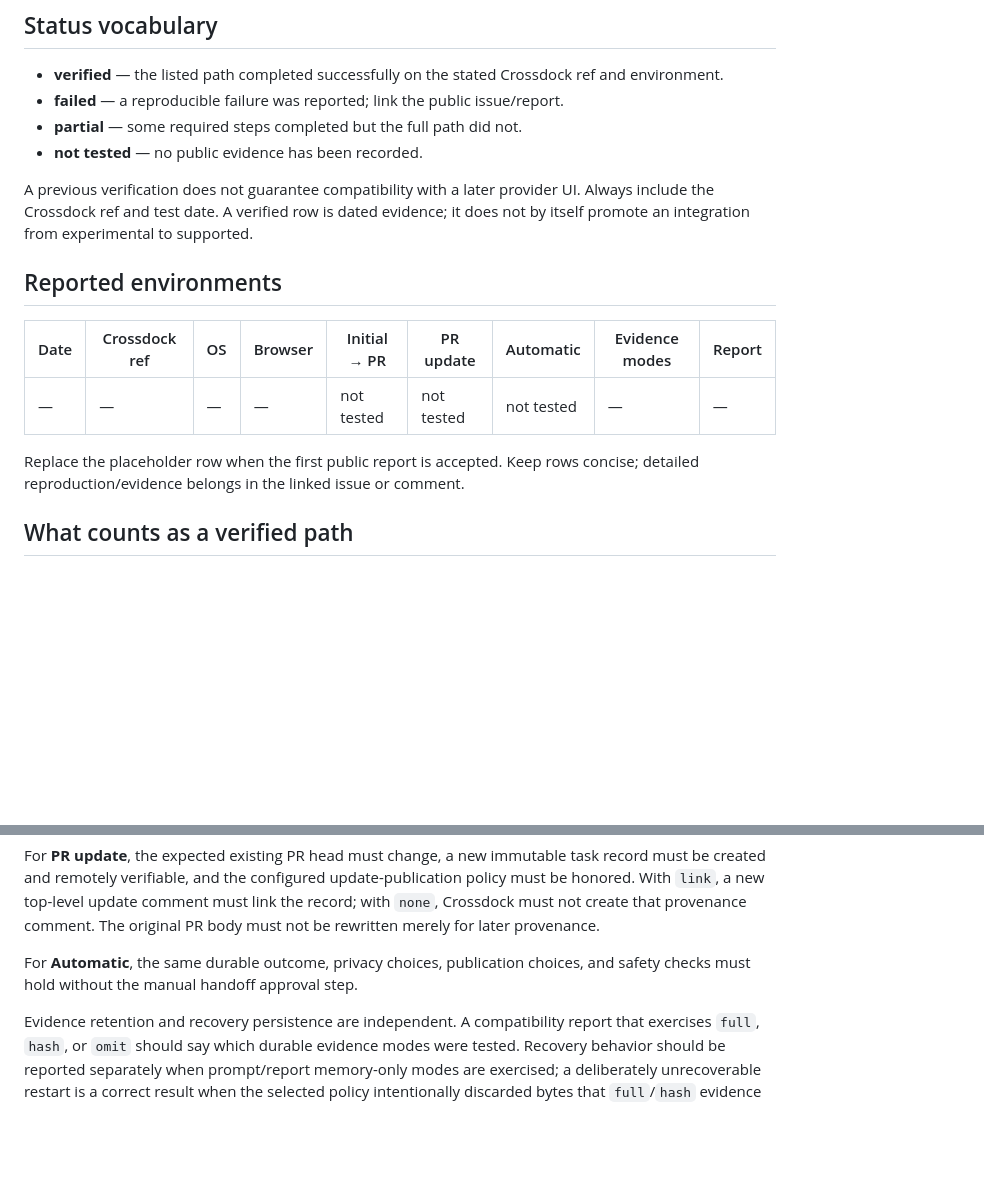
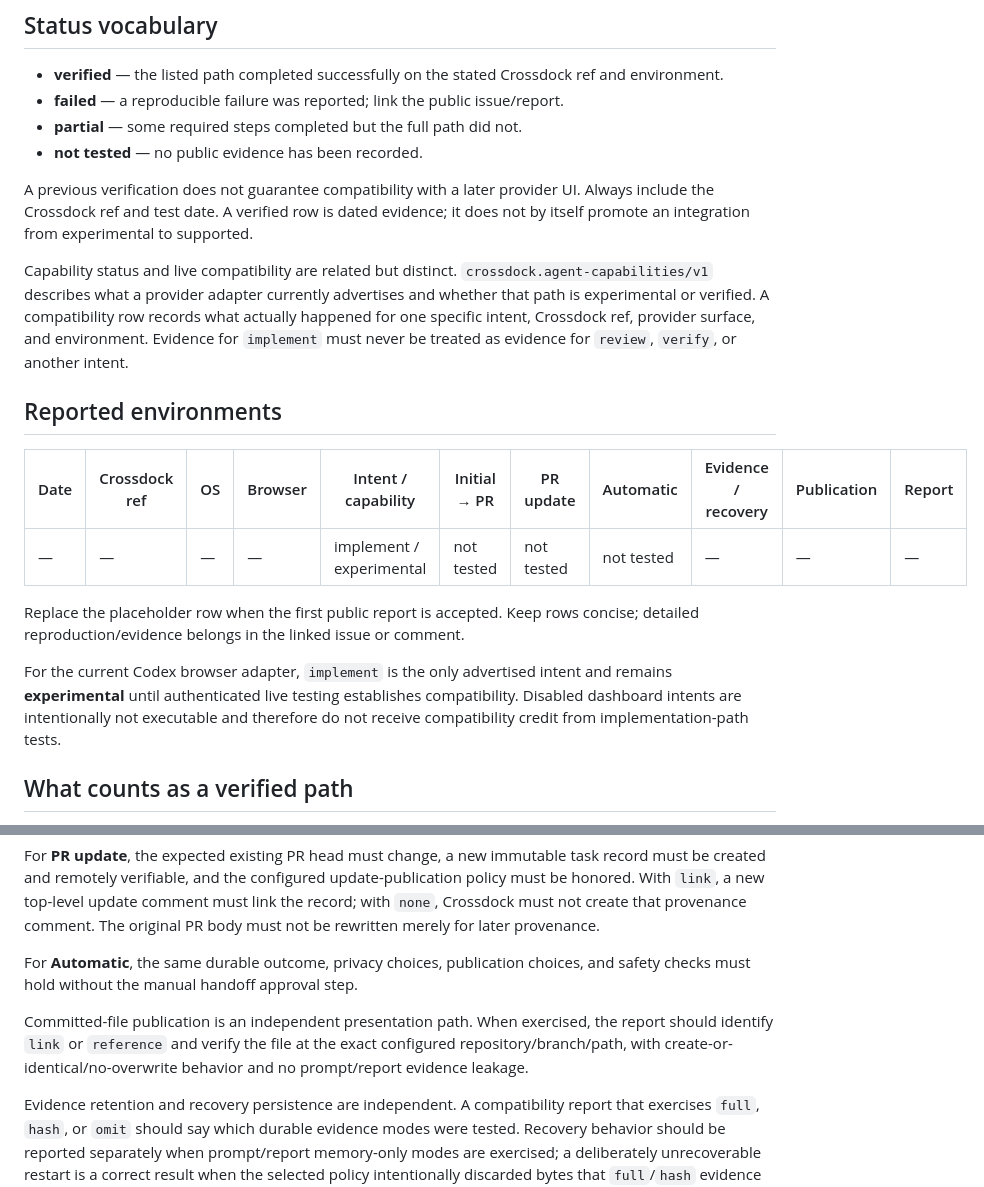
Before and after one commit to seedbed-ai/crossdock, a Markdown page: docs/testing/compatibility.md, 2 parts joined by grey strips. Drawn GitHub-style; blank space fills up the shorter version.

Commit message:
docs: track intent capability in compatibility matrix

```diff
--- a/docs/testing/compatibility.md
+++ b/docs/testing/compatibility.md
@@ -13,13 +13,17 @@ Use [`public-live-test.md`](public-live-test.md) for the procedure and the repos
 
 A previous verification does not guarantee compatibility with a later provider UI. Always include the Crossdock ref and test date. A verified row is dated evidence; it does not by itself promote an integration from experimental to supported.
 
+Capability status and live compatibility are related but distinct. `crossdock.agent-capabilities/v1` describes what a provider adapter currently advertises and whether that path is experimental or verified. A compatibility row records what actually happened for one specific intent, Crossdock ref, provider surface, and environment. Evidence for `implement` must never be treated as evidence for `review`, `verify`, or another intent.
+
 ## Reported environments
 
-| Date | Crossdock ref | OS | Browser | Initial → PR | PR update | Automatic | Evidence modes | Report |
-| --- | --- | --- | --- | --- | --- | --- | --- | --- |
-| — | — | — | — | not tested | not tested | not tested | — | — |
+| Date | Crossdock ref | OS | Browser | Intent / capability | Initial → PR | PR update | Automatic | Evidence / recovery | Publication | Report |
+| --- | --- | --- | --- | --- | --- | --- | --- | --- | --- | --- |
+| — | — | — | — | implement / experimental | not tested | not tested | not tested | — | — | — |
 
 Replace the placeholder row when the first public report is accepted. Keep rows concise; detailed reproduction/evidence belongs in the linked issue or comment.
+
+For the current Codex browser adapter, `implement` is the only advertised intent and remains **experimental** until authenticated live testing establishes compatibility. Disabled dashboard intents are intentionally not executable and therefore do not receive compatibility credit from implementation-path tests.
 
 ## What counts as a verified path
 
@@ -28,6 +32,8 @@ For **Initial → PR**, the intended PR must exist exactly once, the target chan
 For **PR update**, the expected existing PR head must change, a new immutable task record must be created and remotely verifiable, and the configured update-publication policy must be honored. With `link`, a new top-level update comment must link the record; with `none`, Crossdock must not create that provenance comment. The original PR body must not be rewritten merely for later provenance.
 
 For **Automatic**, the same durable outcome, privacy choices, publication choices, and safety checks must hold without the manual handoff approval step.
+
+Committed-file publication is an independent presentation path. When exercised, the report should identify `link` or `reference` and verify the file at the exact configured repository/branch/path, with create-or-identical/no-overwrite behavior and no prompt/report evidence leakage.
 
 Evidence retention and recovery persistence are independent. A compatibility report that exercises `full`, `hash`, or `omit` should say which durable evidence modes were tested. Recovery behavior should be reported separately when prompt/report memory-only modes are exercised; a deliberately unrecoverable restart is a correct result when the selected policy intentionally discarded bytes that `full`/`hash` evidence later requires.
 
```
